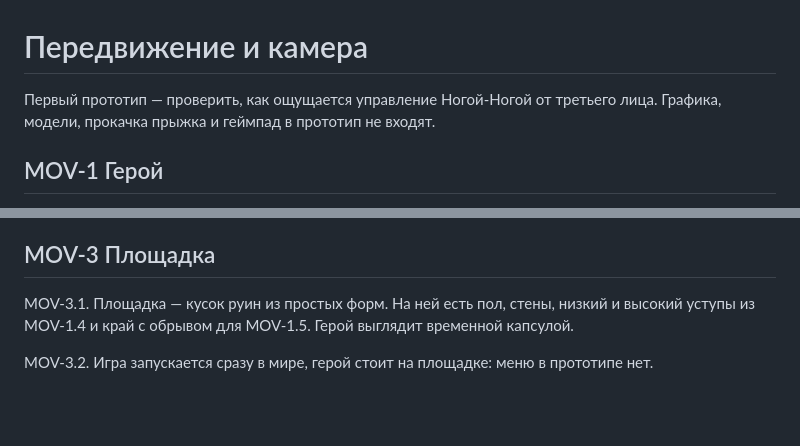
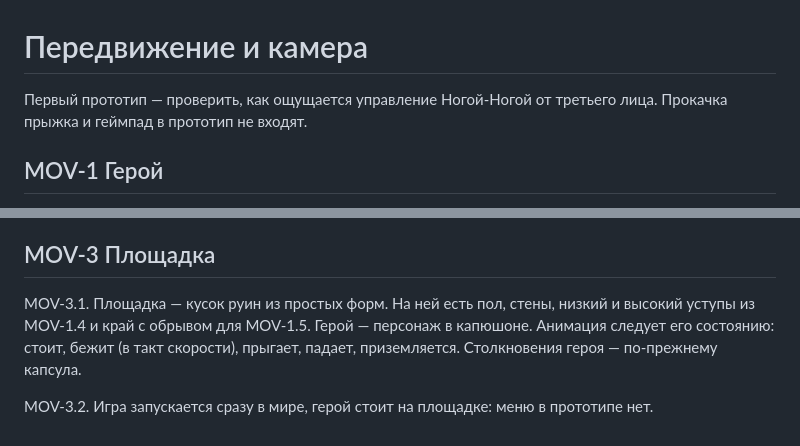
Before and after one commit to nikservik/master-blaster-game, a Markdown page: docs/features/movement.md, 2 parts joined by grey strips. GitHub-like rendering; blank space fills up the shorter version.

Commit message:
MOV-3.1: герой — анимированный персонаж вместо капсулы
Co-Authored-By: Claude Opus 5.5 <noreply@anthropic.com>

```diff
--- a/docs/features/movement.md
+++ b/docs/features/movement.md
@@ -1,6 +1,6 @@
 # Передвижение и камера
 
-Первый прототип — проверить, как ощущается управление Ногой-Ногой от третьего лица. Графика, модели, прокачка прыжка и геймпад в прототип не входят.
+Первый прототип — проверить, как ощущается управление Ногой-Ногой от третьего лица. Прокачка прыжка и геймпад в прототип не входят.
 
 ## MOV-1 Герой
 
@@ -28,6 +28,6 @@ MOV-2.5. В центре экрана — прицел. Герой его не
 
 ## MOV-3 Площадка
 
-MOV-3.1. Площадка — кусок руин из простых форм. На ней есть пол, стены, низкий и высокий уступы из MOV-1.4 и край с обрывом для MOV-1.5. Герой выглядит временной капсулой.
+MOV-3.1. Площадка — кусок руин из простых форм. На ней есть пол, стены, низкий и высокий уступы из MOV-1.4 и край с обрывом для MOV-1.5. Герой — персонаж в капюшоне. Анимация следует его состоянию: стоит, бежит (в такт скорости), прыгает, падает, приземляется. Столкновения героя — по-прежнему капсула.
 
 MOV-3.2. Игра запускается сразу в мире, герой стоит на площадке: меню в прототипе нет.
```
